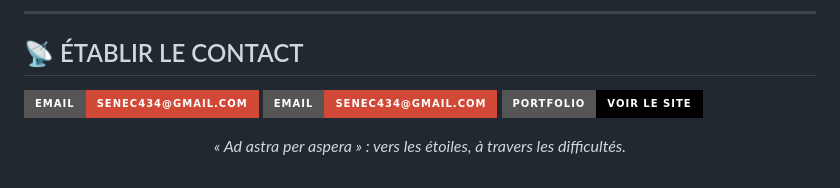
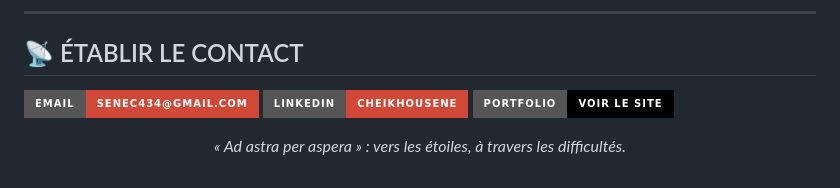
Before and after one commit to senec434-create/seneportfolio, a Markdown page: README.md, the part around the change. GitHub-like rendering; badges without logos.

```diff
--- a/README.md
+++ b/README.md
@@ -110,7 +110,7 @@ Un **capteur de niveau de liquide** conçu pour des applications industrielles,
 ## 📡 ÉTABLIR LE CONTACT
 
 [![Email](https://img.shields.io/badge/Email-senec434@gmail.com-D14836?style=for-the-badge&logo=gmail&logoColor=white)](mailto:senec434@gmail.com)
-[![LinkedIn](https://img.shields.io/badge/Email-senec434@gmail.com-D14836?style=for-the-badge&logo=gmail&logoColor=blue)](https://www.linkedin.com/in/cheikhou-sene-2a1406361)
+[![LinkedIn](https://img.shields.io/badge/LinkedIn-CheikhouSene-D14836?style=for-the-badge&logo=gmail&logoColor=blue)](https://www.linkedin.com/in/cheikhou-sene-2a1406361)
 [![Portfolio](https://img.shields.io/badge/Portfolio-Voir_le_site-000000?style=for-the-badge&logo=githubpages&logoColor=white)](https://TON-PSEUDO.github.io)
 
 <div align="center">
```
